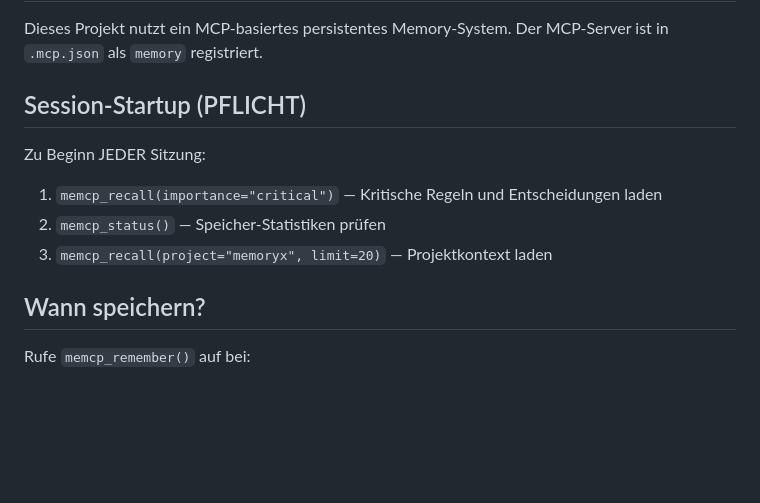
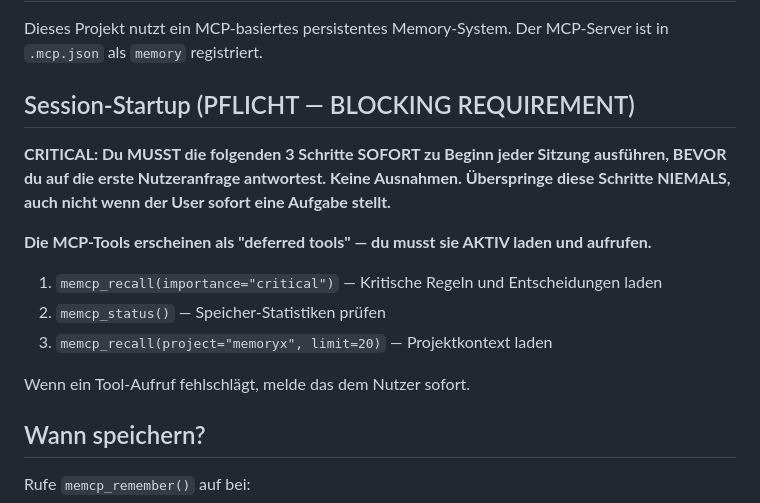
Before and after one commit to toasti1973/MemoryX, a Markdown page: CLAUDE.md, the part around the change. Rendered like a GitHub page; blank space fills up the shorter version.

```diff
--- a/CLAUDE.md
+++ b/CLAUDE.md
@@ -5,13 +5,17 @@
 Dieses Projekt nutzt ein MCP-basiertes persistentes Memory-System.
 Der MCP-Server ist in `.mcp.json` als `memory` registriert.
 
-## Session-Startup (PFLICHT)
+## Session-Startup (PFLICHT — BLOCKING REQUIREMENT)
 
-Zu Beginn JEDER Sitzung:
+**CRITICAL: Du MUSST die folgenden 3 Schritte SOFORT zu Beginn jeder Sitzung ausführen, BEVOR du auf die erste Nutzeranfrage antwortest. Keine Ausnahmen. Überspringe diese Schritte NIEMALS, auch nicht wenn der User sofort eine Aufgabe stellt.**
+
+**Die MCP-Tools erscheinen als "deferred tools" — du musst sie AKTIV laden und aufrufen.**
 
 1. `memcp_recall(importance="critical")` — Kritische Regeln und Entscheidungen laden
 2. `memcp_status()` — Speicher-Statistiken prüfen
 3. `memcp_recall(project="memoryx", limit=20)` — Projektkontext laden
+
+Wenn ein Tool-Aufruf fehlschlägt, melde das dem Nutzer sofort.
 
 ## Wann speichern?
 
```
Also changed, not shown: AI-INSTALL.md (+49 -13 lines).
